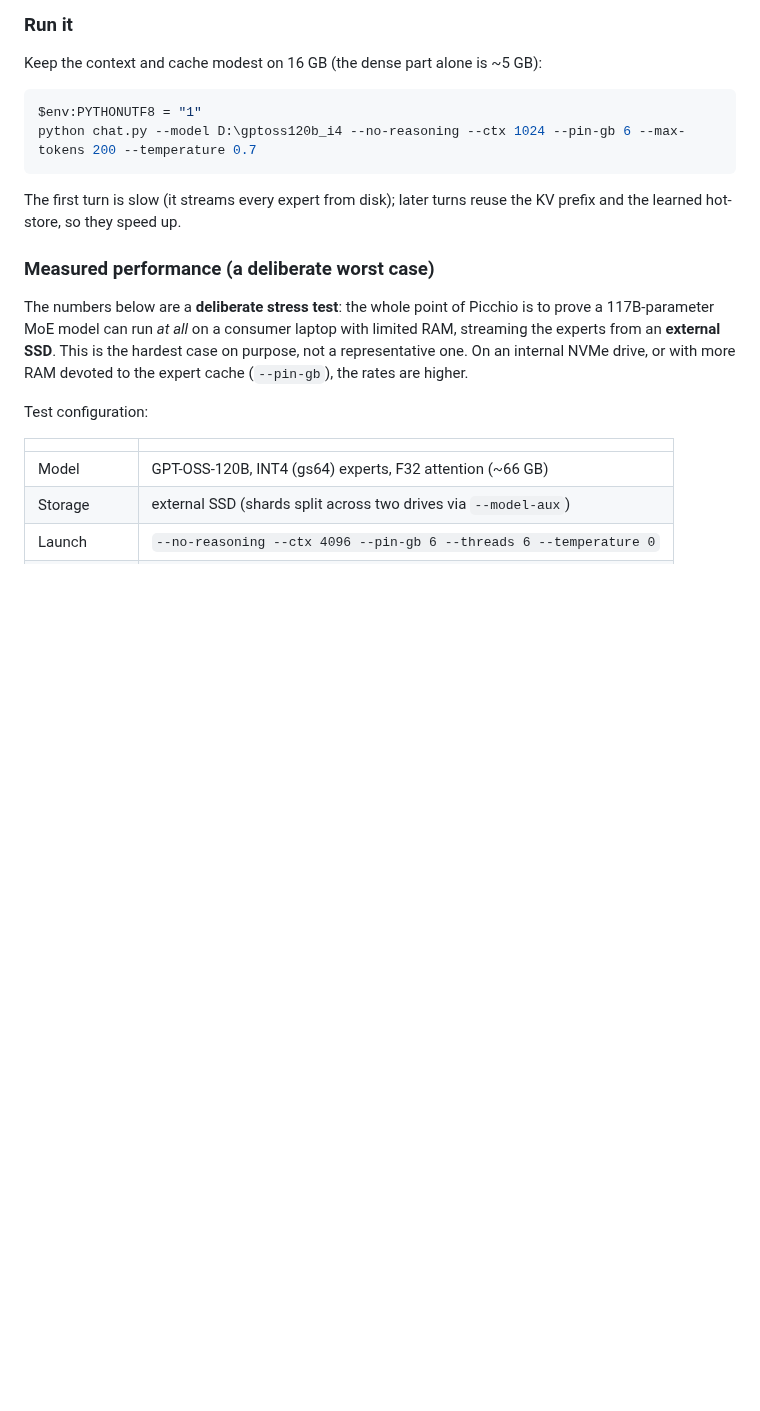
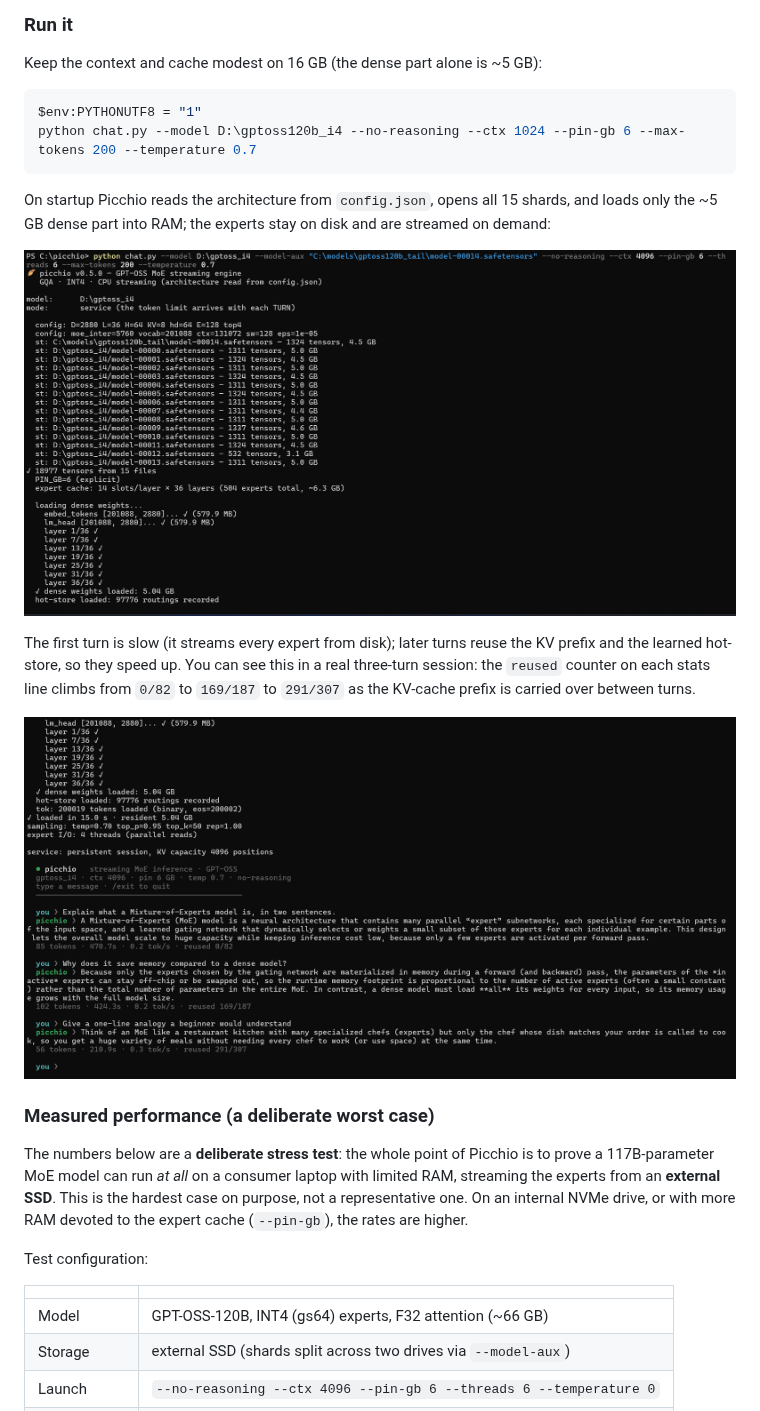
Before and after one commit to benmaster82/picchio, a Markdown page: README.md, the part around the change. Rendered like a GitHub page; pictures changed too: assets/screenshot-120b-chat.png (added), assets/screenshot-120b-startup.png (added); blank space fills up the shorter version.

Commit message:
README: aggiunge screenshot del 120B (avvio/caricamento e chat multi-turno con riuso KV) in assets/

````diff
--- a/README.md
+++ b/README.md
@@ -395,8 +395,18 @@ $env:PYTHONUTF8 = "1"
 python chat.py --model D:\gptoss120b_i4 --no-reasoning --ctx 1024 --pin-gb 6 --max-tokens 200 --temperature 0.7
 ```
 
+On startup Picchio reads the architecture from `config.json`, opens all 15
+shards, and loads only the ~5 GB dense part into RAM; the experts stay on disk
+and are streamed on demand:
+
+![Picchio loading the 120B: reading config, opening all 15 shards, dense weights loaded at 5.04 GB resident](assets/screenshot-120b-startup.png)
+
 The first turn is slow (it streams every expert from disk); later turns reuse the
-KV prefix and the learned hot-store, so they speed up.
+KV prefix and the learned hot-store, so they speed up. You can see this in a real
+three-turn session: the `reused` counter on each stats line climbs from `0/82` to
+`169/187` to `291/307` as the KV-cache prefix is carried over between turns.
+
+![Picchio 120B multi-turn chat: three questions about Mixture-of-Experts, each answer followed by a stats line showing tokens, seconds, tok/s and a growing reused KV count](assets/screenshot-120b-chat.png)
 
 ### Measured performance (a deliberate worst case)
 
````
